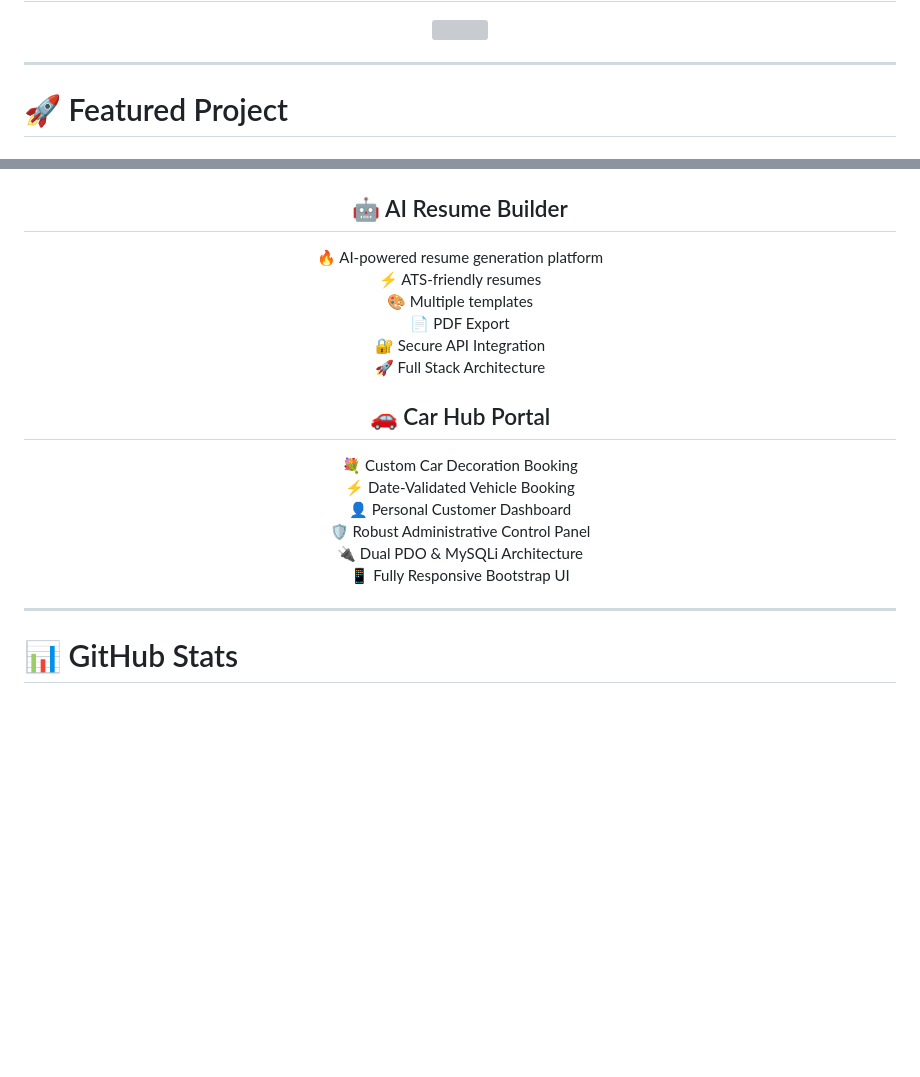
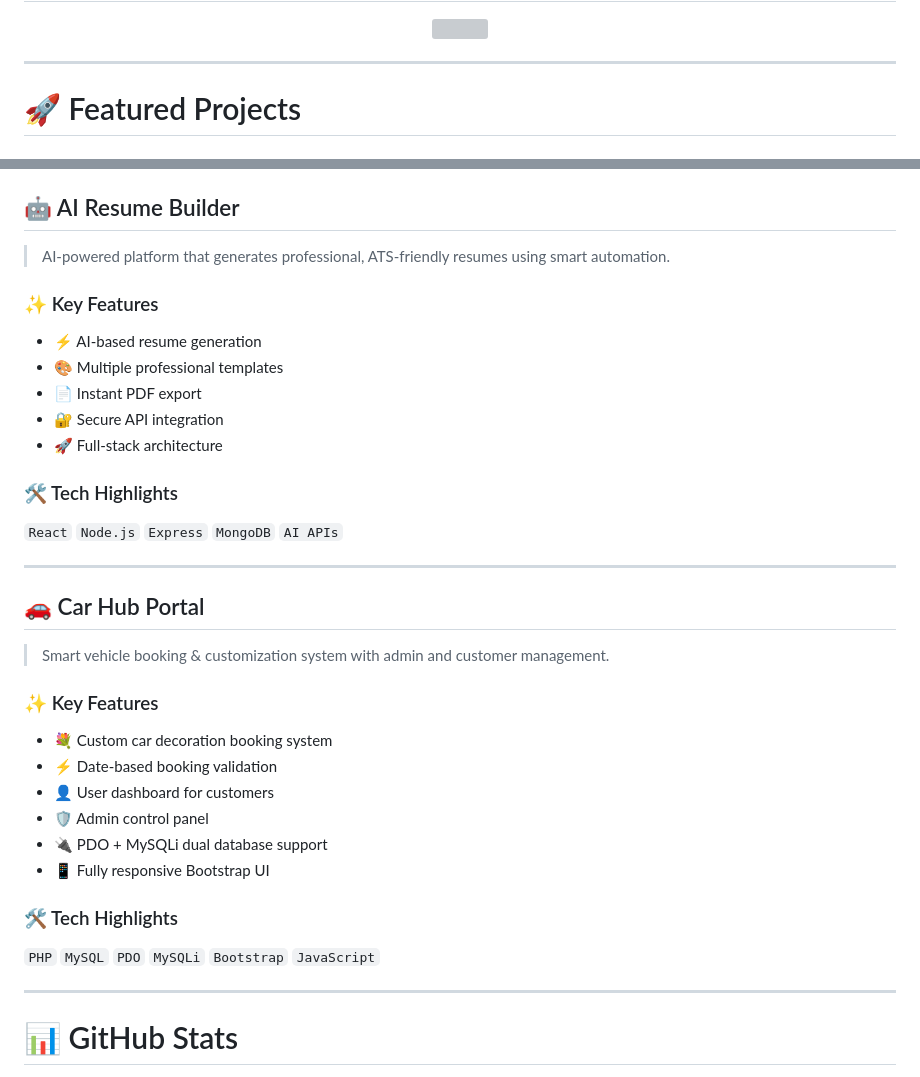
Before and after one commit to sonixsynergy/sonixsynergy, a Markdown page: README.md, 2 parts joined by grey strips. Drawn GitHub-style; blank space fills up the shorter version; grey boxes are pictures that could not be loaded.

```diff
--- a/README.md
+++ b/README.md
@@ -45,5 +45,5 @@ const developer = {
 
 ---
 
-# 🚀 Featured Project
+# 🚀 Featured Projects
 
@@ -51,27 +51,37 @@ const developer = {
 
 ## 🤖 AI Resume Builder
 
-🔥 AI-powered resume generation platform
-⚡ ATS-friendly resumes
-🎨 Multiple templates
-📄 PDF Export
-🔐 Secure API Integration
-🚀 Full Stack Architecture
+> AI-powered platform that generates professional, ATS-friendly resumes using smart automation.
+
+### ✨ Key Features
+- ⚡ AI-based resume generation
+- 🎨 Multiple professional templates
+- 📄 Instant PDF export
+- 🔐 Secure API integration
+- 🚀 Full-stack architecture
+
+### 🛠 Tech Highlights
+`React` `Node.js` `Express` `MongoDB` `AI APIs`
+
+---
 
 ## 🚗 Car Hub Portal
 
-💐 Custom Car Decoration Booking
-⚡ Date-Validated Vehicle Booking
-👤 Personal Customer Dashboard
-🛡️ Robust Administrative Control Panel
-🔌 Dual PDO & MySQLi Architecture
-📱 Fully Responsive Bootstrap UI
+> Smart vehicle booking & customization system with admin and customer management.
 
-</div>
+### ✨ Key Features
+- 💐 Custom car decoration booking system
+- ⚡ Date-based booking validation
+- 👤 User dashboard for customers
+- 🛡️ Admin control panel
+- 🔌 PDO + MySQLi dual database support
+- 📱 Fully responsive Bootstrap UI
 
-</div>
+### 🛠 Tech Highlights
+`PHP` `MySQL` `PDO` `MySQLi` `Bootstrap` `JavaScript`
 
 ---
+
 
 # 📊 GitHub Stats
 
```
Also changed, not shown: other parts of README.md (+1 -1 lines).
